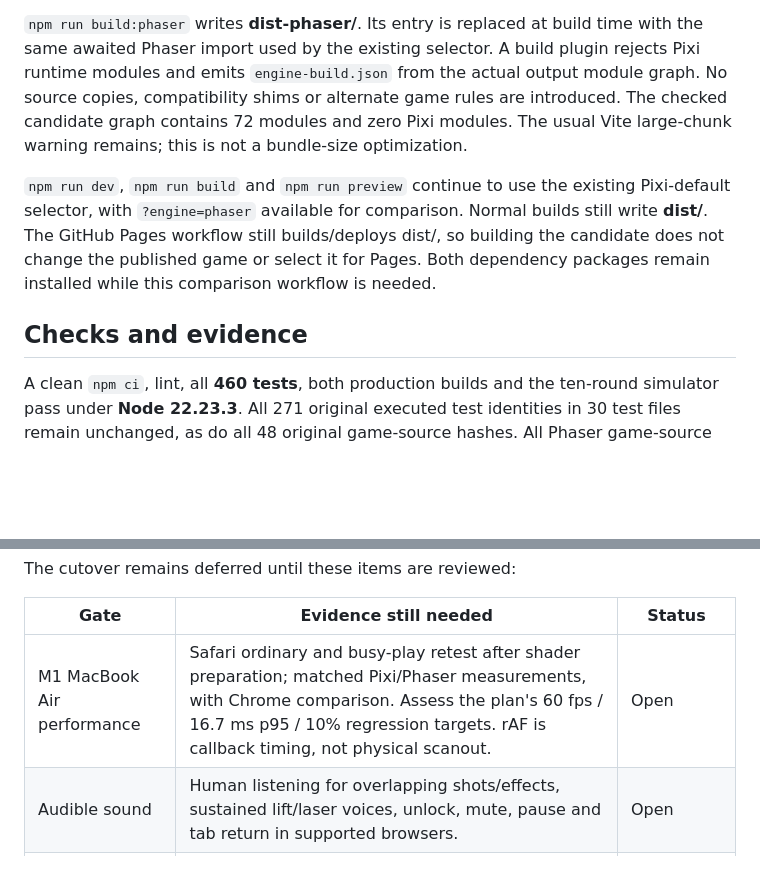
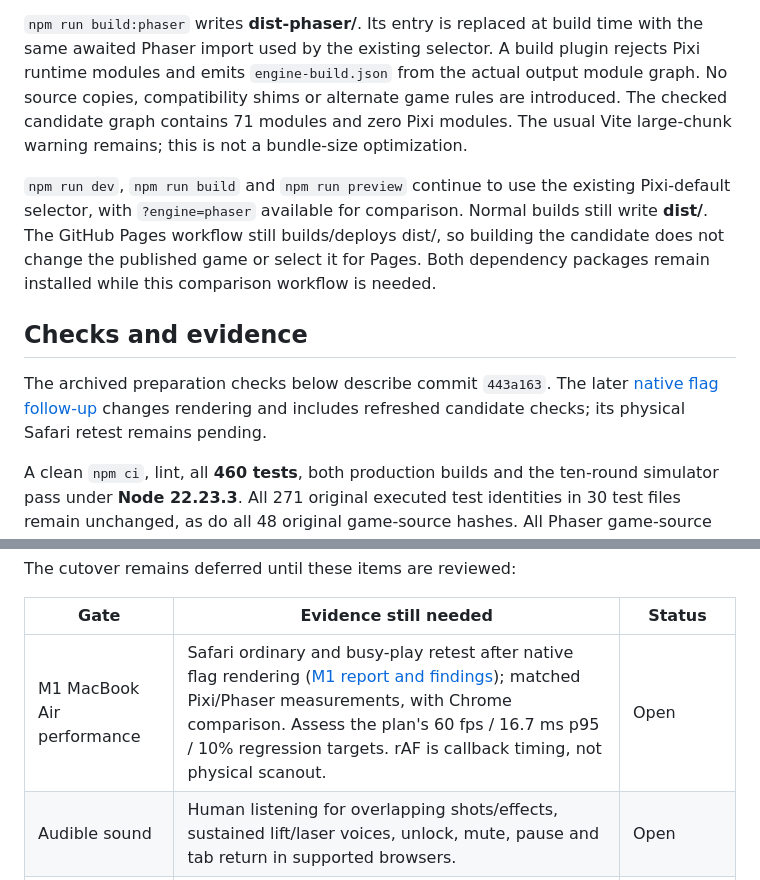
Before and after one commit to skogdoom/martian-vs-martian, a Markdown page: docs/phaser-candidate/README.md, 2 parts joined by grey strips. Rendered like a GitHub page; blank space fills up the shorter version.

```diff
--- a/docs/phaser-candidate/README.md
+++ b/docs/phaser-candidate/README.md
@@ -22,7 +22,7 @@ sound, not a deployment.
 with the same awaited Phaser import used by the existing selector. A build plugin
 rejects Pixi runtime modules and emits `engine-build.json` from the actual output
 module graph. No source copies, compatibility shims or alternate game rules are
-introduced. The checked candidate graph contains 72 modules and zero Pixi modules.
+introduced. The checked candidate graph contains 71 modules and zero Pixi modules.
 The usual Vite large-chunk warning remains; this is not a bundle-size optimization.
 
 `npm run dev`, `npm run build` and `npm run preview` continue to use the existing
@@ -32,6 +32,10 @@ building the candidate does not change the published game or select it for Pages
 Both dependency packages remain installed while this comparison workflow is needed.
 
 ## Checks and evidence
+
+The archived preparation checks below describe commit `443a163`. The later
+[native flag follow-up](../phaser-flags/README.md) changes rendering and includes
+refreshed candidate checks; its physical Safari retest remains pending.
 
 A clean `npm ci`, lint, all **460 tests**, both production builds and the ten-round
 simulator pass under **Node 22.23.3**. All 271 original executed test identities in
@@ -109,7 +113,7 @@ The cutover remains deferred until these items are reviewed:
 
 | Gate | Evidence still needed | Status |
 | --- | --- | --- |
-| M1 MacBook Air performance | Safari ordinary and busy-play retest after shader preparation; matched Pixi/Phaser measurements, with Chrome comparison. Assess the plan's 60 fps / 16.7 ms p95 / 10% regression targets. rAF is callback timing, not physical scanout. | Open |
+| M1 MacBook Air performance | Safari ordinary and busy-play retest after native flag rendering ([M1 report and findings](../phaser-flags/README.md)); matched Pixi/Phaser measurements, with Chrome comparison. Assess the plan's 60 fps / 16.7 ms p95 / 10% regression targets. rAF is callback timing, not physical scanout. | Open |
 | Audible sound | Human listening for overlapping shots/effects, sustained lift/laser voices, unlock, mute, pause and tab return in supported browsers. | Open |
 | Physical controls | Two real controllers, reconnect/rumble, Safari fullscreen behavior and intended keyboard combinations. Mocked device checks cannot close this gate. | Open |
 | Browser compatibility | Review Firefox/WebKit CI results and complete supported-browser artwork/audio checks and manual Safari checks. | Open |
```
Also changed, not shown: PHASER_MIGRATION.md (+9 -0 lines), README.md (+2 -0 lines), docs/phaser-flags/README.md (added, +116 -0 lines), docs/phaser-flags/midsummer-phaser.png (added), docs/phaser-flags/midsummer-pixi.png (added), docs/phaser-flags/ordinary-phaser.png (added), docs/phaser-flags/ordinary-pixi.png (added), 11 other files.
